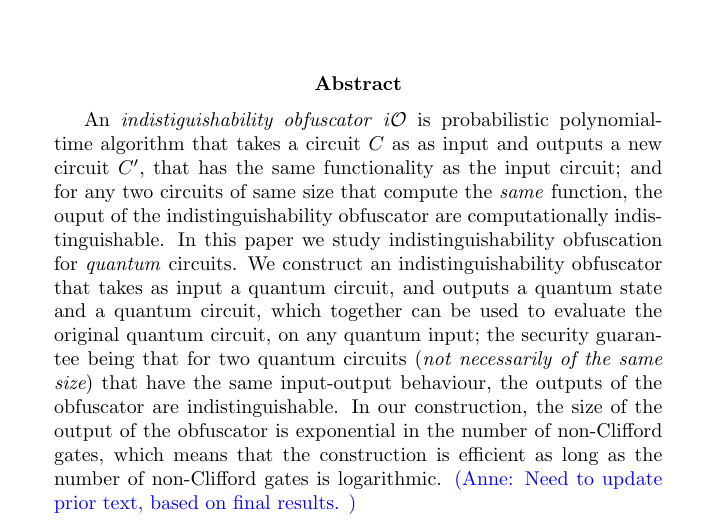
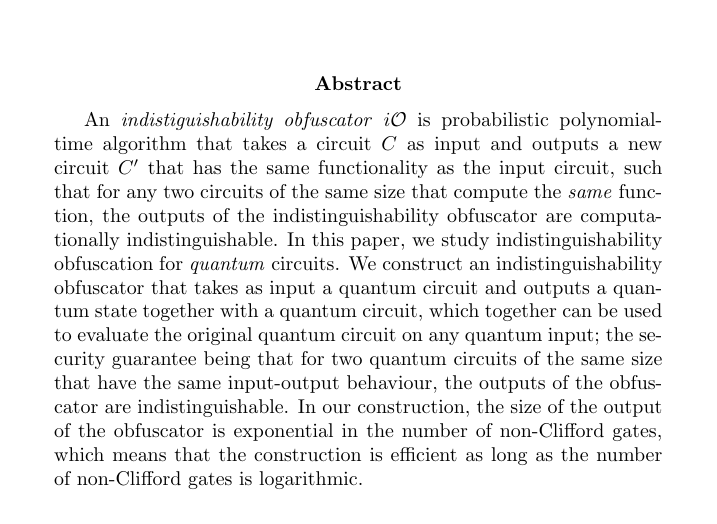
Before and after one commit to rkazmi/Quantum-iO, a LaTeX paper (main.tex): part of page 1 of 33, cut so that both start at the same text. Compiled offline with pdfLaTeX.

Commit message:
abstract done

```diff
--- a/main.tex
+++ b/main.tex
@@ -36,9 +36,8 @@
 \maketitle
 
 \begin{abstract}
-An \emph{indistiguishability obfuscator} $i\mathcal{O}$ is probabilistic polynomial-time algorithm that takes a circuit $C$ as as input
-and outputs a new circuit $C^\prime,$ that has the same functionality as the input circuit; and for any two circuits of same size that compute the \emph{same} function, the ouput of the indistinguishability obfuscator are computationally indistinguishable. In this paper we study indistinguishability obfuscation for \emph{quantum} circuits. We construct an indistinguishability  obfuscator that takes as input a quantum circuit, and outputs a quantum state and a quantum circuit, which together can be used to evaluate the original quantum circuit, on any quantum input; the security guarantee being that for two quantum circuits ({\em not necessarily of the same size}) that have the same input-output behaviour, the outputs of the obfuscator are indistinguishable. In our construction, the size of the output of the obfuscator is exponential in the number of non-Clifford gates, which means that the construction is efficient as long as the number of non-Clifford gates is logarithmic.
-\anote{Need to update prior text, based on final results. }
+An \emph{indistiguishability obfuscator} $i\mathcal{O}$ is probabilistic polynomial-time algorithm that takes a circuit $C$ as input
+and outputs a new circuit $C^\prime$ that has the same functionality as the input circuit, such that  for any two circuits of the same size that compute the \emph{same} function, the outputs of the indistinguishability obfuscator are computationally indistinguishable. In this paper, we study indistinguishability obfuscation for \emph{quantum} circuits. We construct an indistinguishability  obfuscator that takes as input a quantum circuit and outputs a quantum state together with a quantum circuit, which together can be used to evaluate the original quantum circuit on any quantum input; the security guarantee being that for two quantum circuits of the same size that have the same input-output behaviour, the outputs of the obfuscator are indistinguishable. In our construction, the size of the output of the obfuscator is exponential in the number of non-Clifford gates, which means that the construction is efficient as long as the number of non-Clifford gates is logarithmic.
 \end{abstract}
 
 \newpage
```
